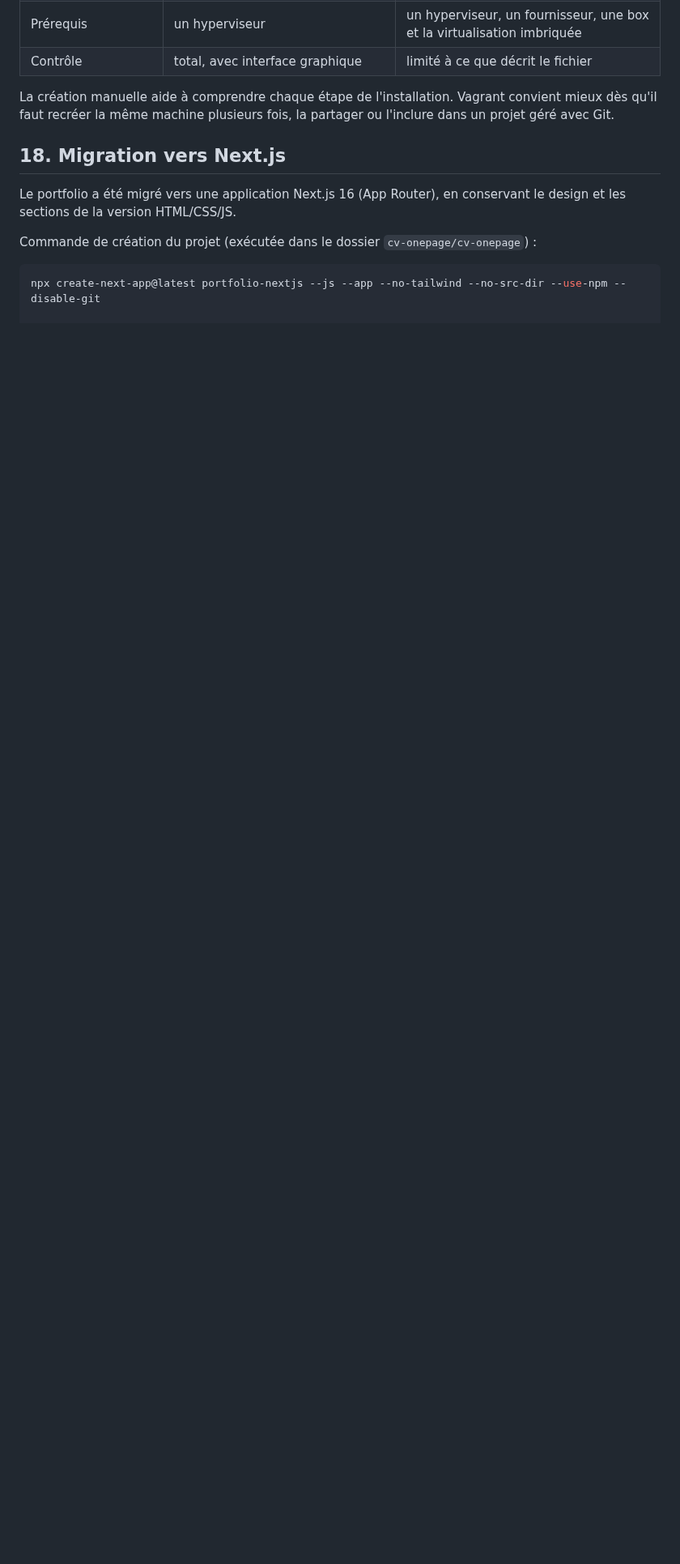
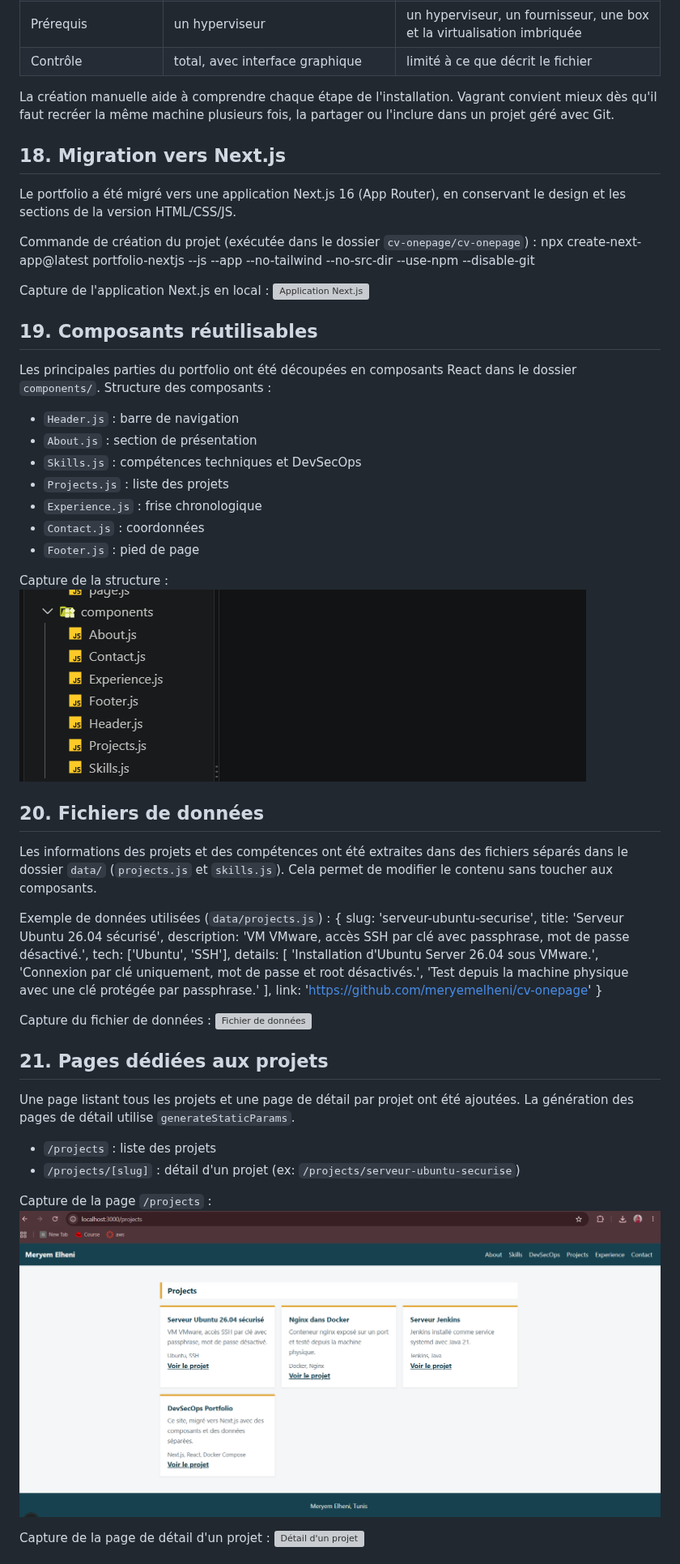
Before and after one commit to meryemelheni/cv-onepage, a Markdown page: cv-onepage/README.md, the part around one of its changes. Shown at 81% size. Rendered like a GitHub page; blank space fills up the shorter version; grey boxes are pictures that could not be loaded.

Commit message:
Fin de l'activité 2 : README complet avec sections 18 à 24

````diff
--- a/cv-onepage/README.md
+++ b/cv-onepage/README.md
@@ -475,5 +475,57 @@ La création manuelle aide à comprendre chaque étape de l'installation. Vagran
 Le portfolio a été migré vers une application Next.js 16 (App Router), en conservant le design et les sections de la version HTML/CSS/JS.
 
 Commande de création du projet (exécutée dans le dossier `cv-onepage/cv-onepage`) :
-```bash
 npx create-next-app@latest portfolio-nextjs --js --app --no-tailwind --no-src-dir --use-npm --disable-git
+
+Capture de l'application Next.js en local :
+![Application Next.js](screenshots/a2-18-accueil.png)
+
+## 19. Composants réutilisables
+
+Les principales parties du portfolio ont été découpées en composants React dans le dossier `components/`.
+Structure des composants :
+- `Header.js` : barre de navigation
+- `About.js` : section de présentation
+- `Skills.js` : compétences techniques et DevSecOps
+- `Projects.js` : liste des projets
+- `Experience.js` : frise chronologique
+- `Contact.js` : coordonnées
+- `Footer.js` : pied de page
+
+Capture de la structure :
+![Structure des composants](screenshots/a2-19-composants.png)
+
+## 20. Fichiers de données
+
+Les informations des projets et des compétences ont été extraites dans des fichiers séparés dans le dossier `data/` (`projects.js` et `skills.js`). Cela permet de modifier le contenu sans toucher aux composants.
+
+Exemple de données utilisées (`data/projects.js`) :
+{
+  slug: 'serveur-ubuntu-securise',
+  title: 'Serveur Ubuntu 26.04 sécurisé',
+  description: 'VM VMware, accès SSH par clé avec passphrase, mot de passe désactivé.',
+  tech: ['Ubuntu', 'SSH'],
+  details: [
+    'Installation d\'Ubuntu Server 26.04 sous VMware.',
+    'Connexion par clé uniquement, mot de passe et root désactivés.',
+    'Test depuis la machine physique avec une clé protégée par passphrase.'
+  ],
+  link: 'https://github.com/meryemelheni/cv-onepage'
+}
+
+Capture du fichier de données :
+![Fichier de données](screenshots/a2-20-donnees.png)
+
+## 21. Pages dédiées aux projets
+
+Une page listant tous les projets et une page de détail par projet ont été ajoutées. La génération des pages de détail utilise `generateStaticParams`.
+
+- `/projects` : liste des projets
+- `/projects/[slug]` : détail d'un projet (ex: `/projects/serveur-ubuntu-securise`)
+
+Capture de la page `/projects` :
+![Page Projets](screenshots/a2-21-projets.png)
+
+Capture de la page de détail d'un projet :
+![Détail d'un projet](screenshots/a2-21-detail-projet.png)
+
````
Also changed, not shown: other parts of cv-onepage/README.md (+58 -0 lines), cv-onepage/screenshots/a2-22-pipeline.png (added), cv-onepage/screenshots/a2-23-install.png (added), cv-onepage/screenshots/a2-24-build.png (added).
